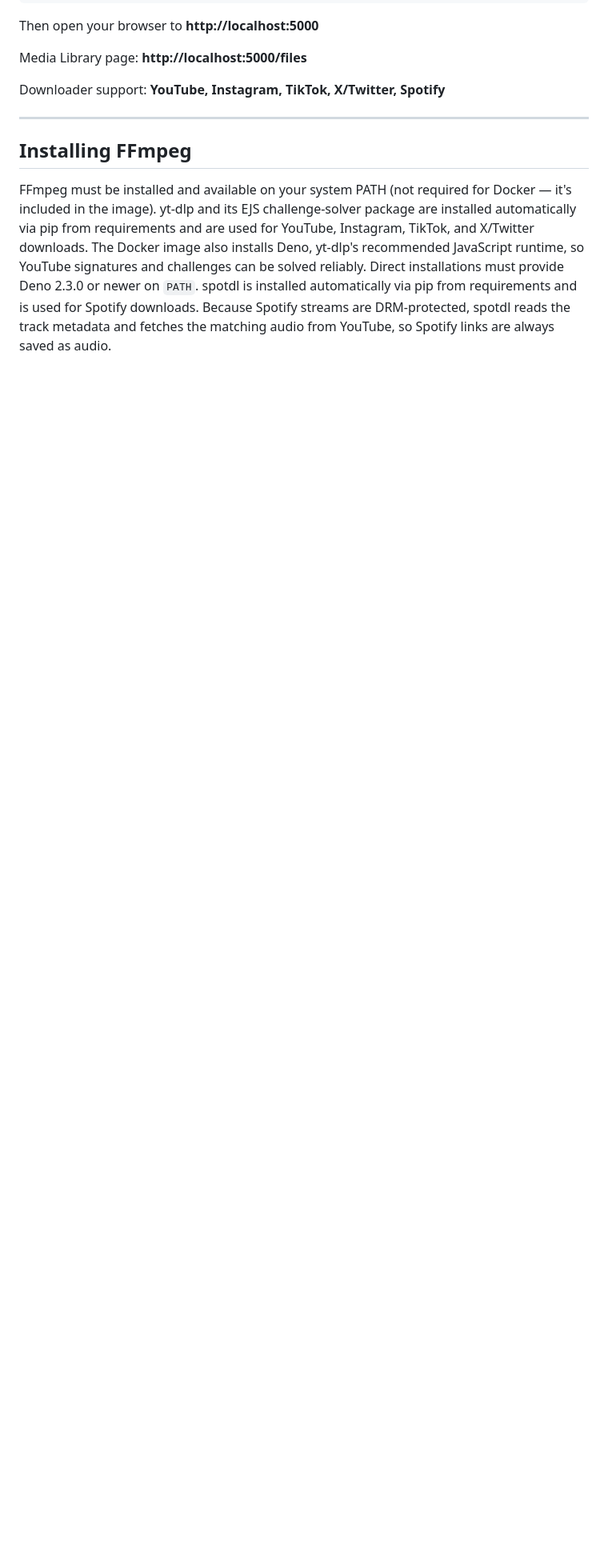
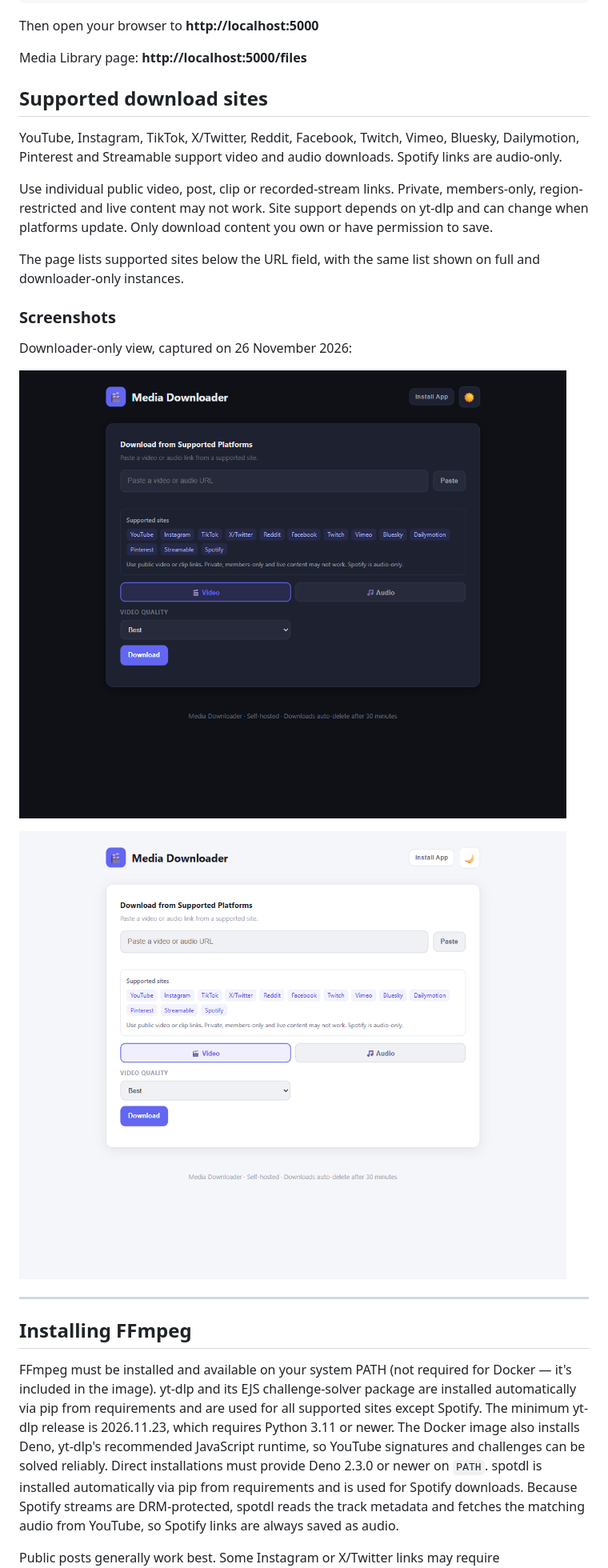
Before and after one commit to M1XZG/media-converter, a Markdown page: README.md, the part around one of its changes. Shown at 80% size. Drawn GitHub-style; pictures changed too: docs/screenshots/downloader-dark-2026-11-26.png (added), docs/screenshots/downloader-light-2026-11-26.png (added); folded sections open; blank space fills up the shorter version.

```diff
--- a/README.md
+++ b/README.md
@@ -143,7 +143,27 @@ Then open your browser to **http://localhost:5000**
 
 Media Library page: **http://localhost:5000/files**
 
-Downloader support: **YouTube, Instagram, TikTok, X/Twitter, Spotify**
+## Supported download sites
+
+YouTube, Instagram, TikTok, X/Twitter, Reddit, Facebook, Twitch, Vimeo,
+Bluesky, Dailymotion, Pinterest and Streamable support video and audio
+downloads. Spotify links are audio-only.
+
+Use individual public video, post, clip or recorded-stream links. Private,
+members-only, region-restricted and live content may not work. Site support
+depends on yt-dlp and can change when platforms update. Only download content
+you own or have permission to save.
+
+The page lists supported sites below the URL field, with the same list shown
+on full and downloader-only instances.
+
+### Screenshots
+
+Downloader-only view, captured on 26 November 2026:
+
+![Downloader in dark mode with the supported-sites panel](docs/screenshots/downloader-dark-2026-11-26.png)
+
+![Downloader in light mode with the supported-sites panel](docs/screenshots/downloader-light-2026-11-26.png)
 
 ---
 
@@ -151,8 +171,9 @@ Downloader support: **YouTube, Instagram, TikTok, X/Twitter, Spotify**
 
 FFmpeg must be installed and available on your system PATH (not required for Docker — it's included in the image).
 yt-dlp and its EJS challenge-solver package are installed automatically via
-pip from requirements and are used for YouTube, Instagram, TikTok, and
-X/Twitter downloads. The Docker image also installs Deno, yt-dlp's recommended
+pip from requirements and are used for all supported sites except Spotify.
+The minimum yt-dlp release is 2026.11.23, which requires Python 3.11 or newer.
+The Docker image also installs Deno, yt-dlp's recommended
 JavaScript runtime, so YouTube signatures and challenges can be solved
 reliably. Direct installations must provide Deno 2.3.0 or newer on `PATH`.
 spotdl is installed automatically via pip from requirements and is used for Spotify downloads. Because Spotify streams are DRM-protected, spotdl reads the track metadata and fetches the matching audio from YouTube, so Spotify links are always saved as audio.
```
Also changed, not shown: other parts of README.md (+4 -4 lines), CONTRIBUTING.md (+2 -2 lines), 5 other files.
